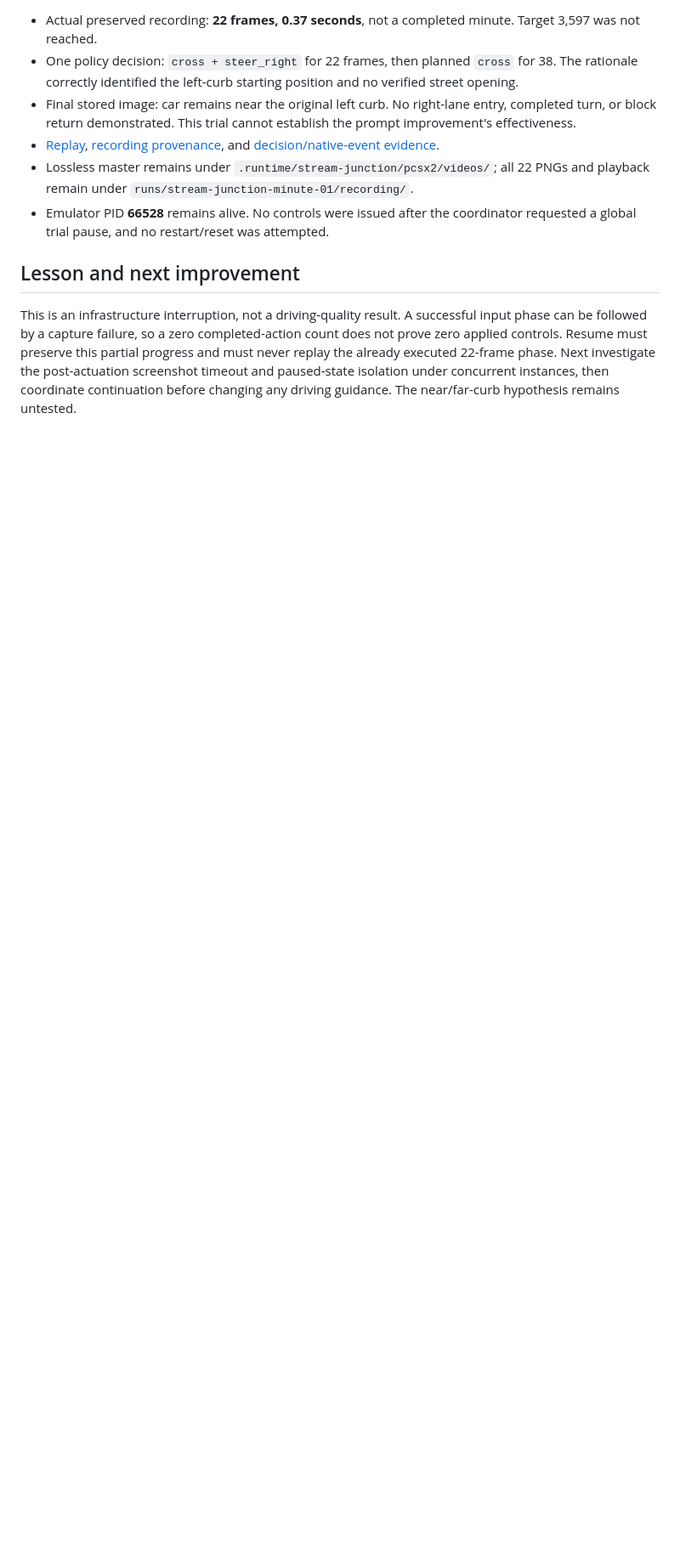
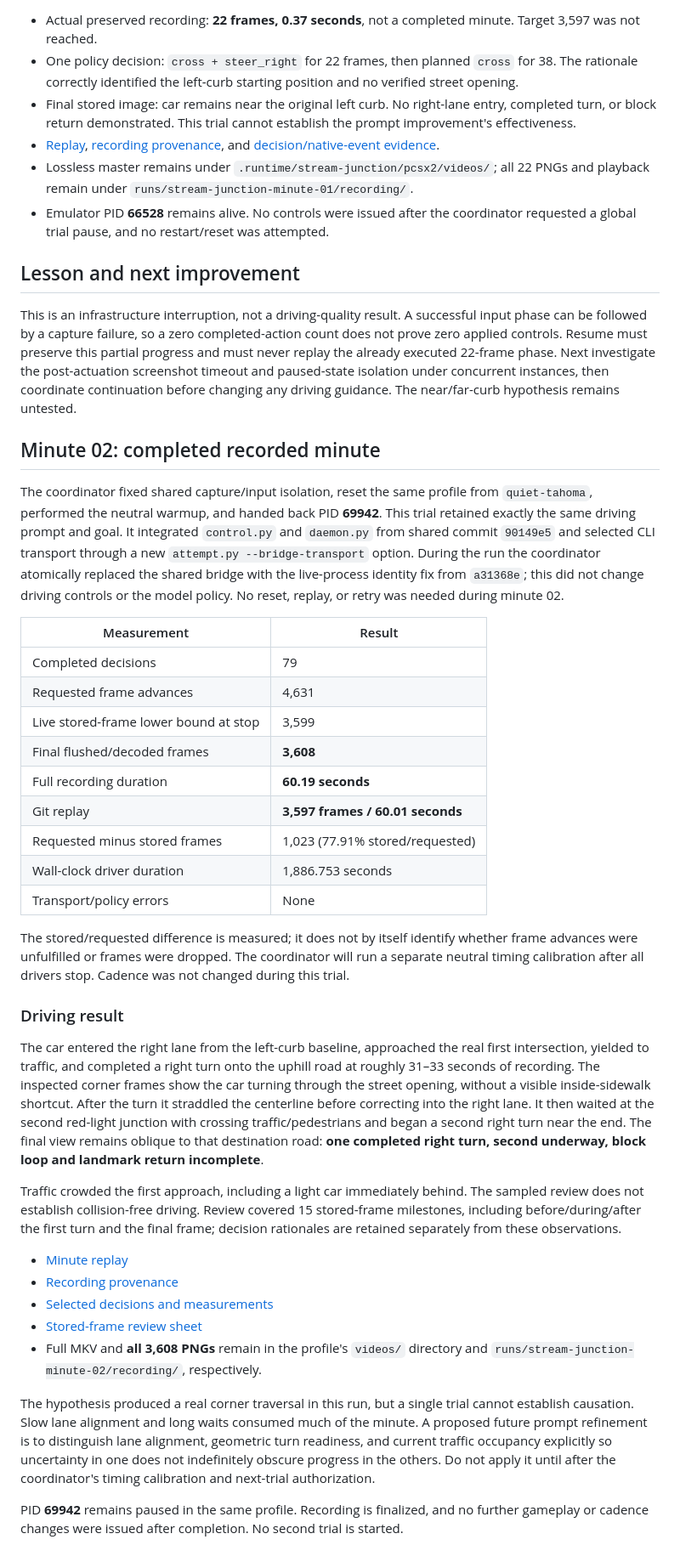
Before and after one commit to PandelisZ/gta-san-astra, a Markdown page: docs/streams/junction.md, the part around the change. Shown at 85% size. Drawn GitHub-style; blank space fills up the shorter version.

Commit message:
Record complete junction minute with isolated CLI capture

```diff
--- a/docs/streams/junction.md
+++ b/docs/streams/junction.md
@@ -28,3 +28,37 @@ The run ended on a native-daemon observation timeout after its first 22-frame ph
 ## Lesson and next improvement
 
 This is an infrastructure interruption, not a driving-quality result. A successful input phase can be followed by a capture failure, so a zero completed-action count does not prove zero applied controls. Resume must preserve this partial progress and must never replay the already executed 22-frame phase. Next investigate the post-actuation screenshot timeout and paused-state isolation under concurrent instances, then coordinate continuation before changing any driving guidance. The near/far-curb hypothesis remains untested.
+
+## Minute 02: completed recorded minute
+
+The coordinator fixed shared capture/input isolation, reset the same profile from `quiet-tahoma`, performed the neutral warmup, and handed back PID **69942**. This trial retained exactly the same driving prompt and goal. It integrated `control.py` and `daemon.py` from shared commit `90149e5` and selected CLI transport through a new `attempt.py --bridge-transport` option. During the run the coordinator atomically replaced the shared bridge with the live-process identity fix from `a31368e`; this did not change driving controls or the model policy. No reset, replay, or retry was needed during minute 02.
+
+| Measurement | Result |
+| --- | --- |
+| Completed decisions | 79 |
+| Requested frame advances | 4,631 |
+| Live stored-frame lower bound at stop | 3,599 |
+| Final flushed/decoded frames | **3,608** |
+| Full recording duration | **60.19 seconds** |
+| Git replay | **3,597 frames / 60.01 seconds** |
+| Requested minus stored frames | 1,023 (77.91% stored/requested) |
+| Wall-clock driver duration | 1,886.753 seconds |
+| Transport/policy errors | None |
+
+The stored/requested difference is measured; it does not by itself identify whether frame advances were unfulfilled or frames were dropped. The coordinator will run a separate neutral timing calibration after all drivers stop. Cadence was not changed during this trial.
+
+### Driving result
+
+The car entered the right lane from the left-curb baseline, approached the real first intersection, yielded to traffic, and completed a right turn onto the uphill road at roughly 31–33 seconds of recording. The inspected corner frames show the car turning through the street opening, without a visible inside-sidewalk shortcut. After the turn it straddled the centerline before correcting into the right lane. It then waited at the second red-light junction with crossing traffic/pedestrians and began a second right turn near the end. The final view remains oblique to that destination road: **one completed right turn, second underway, block loop and landmark return incomplete**.
+
+Traffic crowded the first approach, including a light car immediately behind. The sampled review does not establish collision-free driving. Review covered 15 stored-frame milestones, including before/during/after the first turn and the final frame; decision rationales are retained separately from these observations.
+
+- [Minute replay](../videos/stream-junction-minute-02.mp4)
+- [Recording provenance](../videos/stream-junction-minute-02.json)
+- [Selected decisions and measurements](../evidence/stream-junction-minute-02.json)
+- [Stored-frame review sheet](../evidence/stream-junction-minute-02-contact-sheet.jpg)
+- Full MKV and **all 3,608 PNGs** remain in the profile's `videos/` directory and `runs/stream-junction-minute-02/recording/`, respectively.
+
+The hypothesis produced a real corner traversal in this run, but a single trial cannot establish causation. Slow lane alignment and long waits consumed much of the minute. A proposed future prompt refinement is to distinguish lane alignment, geometric turn readiness, and current traffic occupancy explicitly so uncertainty in one does not indefinitely obscure progress in the others. Do not apply it until after the coordinator's timing calibration and next-trial authorization.
+
+PID **69942** remains paused in the same profile. Recording is finalized, and no further gameplay or cadence changes were issued after completion. No second trial is started.
```
Also changed, not shown: docs/evidence/stream-junction-minute-02-contact-sheet.jpg (added), 6 other files.
